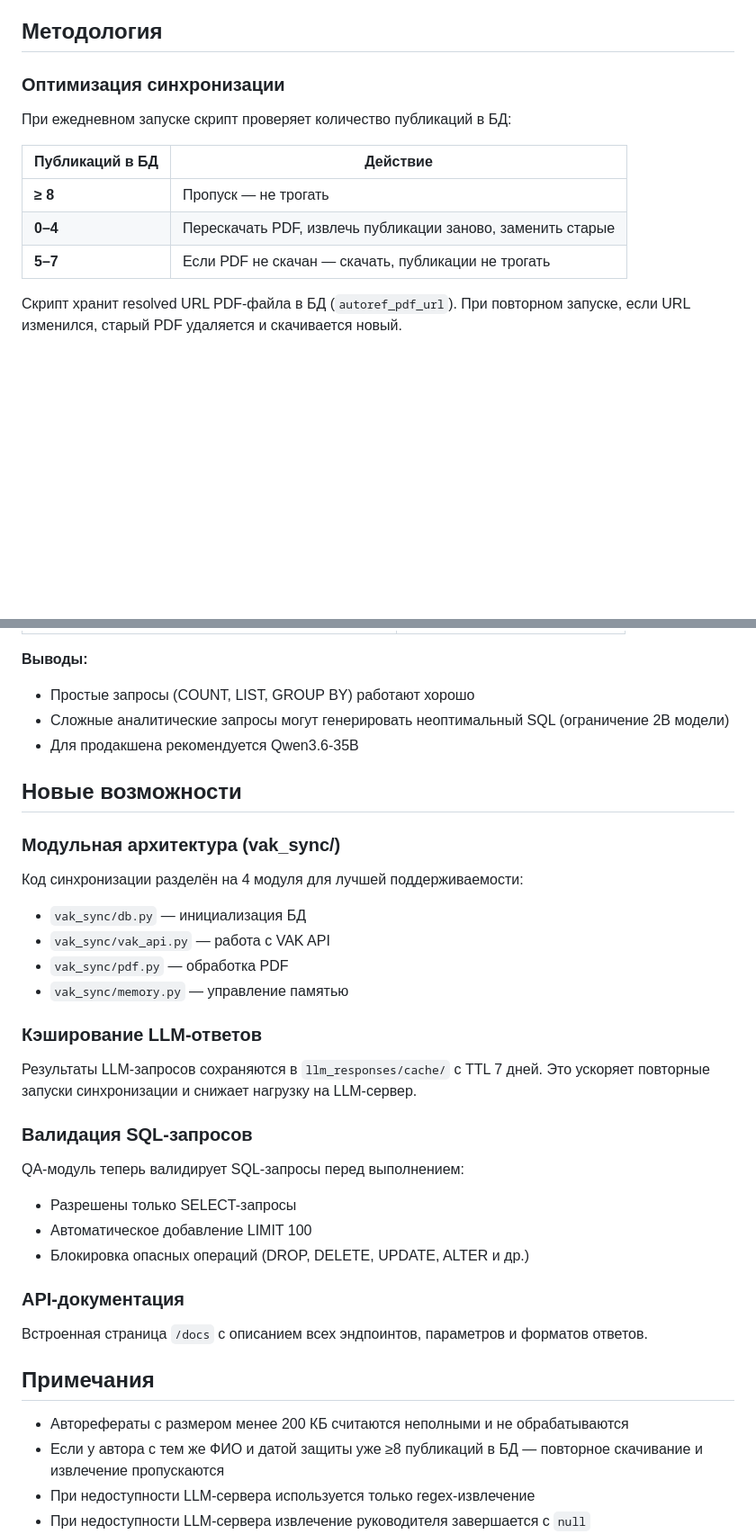
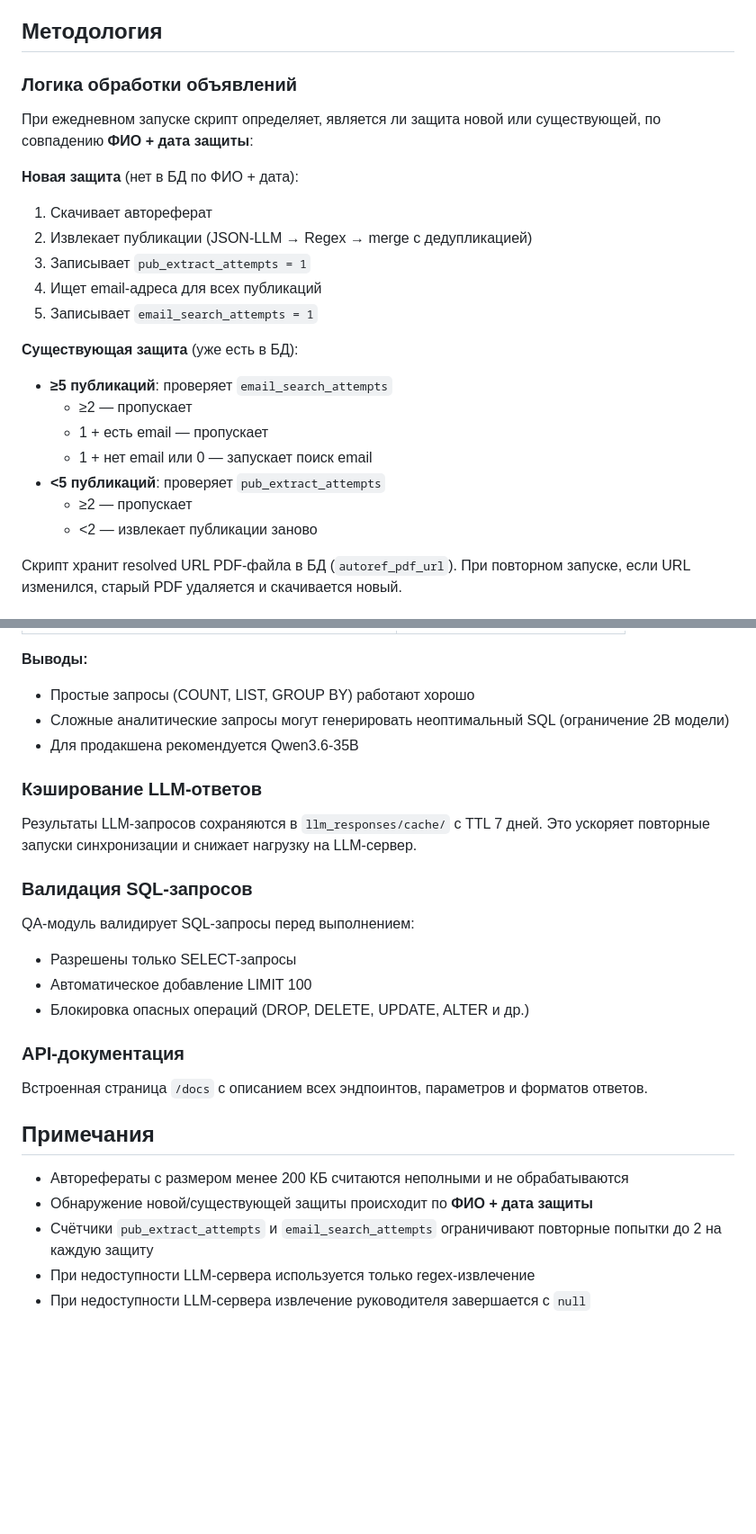
Before and after one commit to danil1online/PySciSeaRes, a Markdown page: README.md, 2 parts joined by grey strips. Shown at 90% size. Rendered like a GitHub page; blank space fills up the shorter version.

```diff
--- a/README.md
+++ b/README.md
@@ -16,15 +16,25 @@
 
 ## Методология
 
-### Оптимизация синхронизации
+### Логика обработки объявлений
 
-При ежедневном запуске скрипт проверяет количество публикаций в БД:
+При ежедневном запуске скрипт определяет, является ли защита новой или существующей, по совпадению **ФИО + дата защиты**:
 
-| Публикаций в БД | Действие |
-|---|---|
-| **≥ 8** | Пропуск — не трогать |
-| **0–4** | Перескачать PDF, извлечь публикации заново, заменить старые |
-| **5–7** | Если PDF не скачан — скачать, публикации не трогать |
+**Новая защита** (нет в БД по ФИО + дата):
+1. Скачивает автореферат
+2. Извлекает публикации (JSON-LLM → Regex → merge с дедупликацией)
+3. Записывает `pub_extract_attempts = 1`
+4. Ищет email-адреса для всех публикаций
+5. Записывает `email_search_attempts = 1`
+
+**Существующая защита** (уже есть в БД):
+- **≥5 публикаций**: проверяет `email_search_attempts`
+  - ≥2 — пропускает
+  - 1 + есть email — пропускает
+  - 1 + нет email или 0 — запускает поиск email
+- **<5 публикаций**: проверяет `pub_extract_attempts`
+  - ≥2 — пропускает
+  - <2 — извлекает публикации заново
 
 Скрипт хранит resolved URL PDF-файла в БД (`autoref_pdf_url`). При повторном запуске, если URL изменился, старый PDF удаляется и скачивается новый.
 
@@ -441,20 +452,11 @@ python3 -m pytest tests/ -v
 - Сложные аналитические запросы могут генерировать неоптимальный SQL (ограничение 2B модели)
 - Для продакшена рекомендуется Qwen3.6-35B
 
-## Новые возможности
-
-### Модульная архитектура (vak_sync/)
-Код синхронизации разделён на 4 модуля для лучшей поддерживаемости:
-- `vak_sync/db.py` — инициализация БД
-- `vak_sync/vak_api.py` — работа с VAK API
-- `vak_sync/pdf.py` — обработка PDF
-- `vak_sync/memory.py` — управление памятью
-
 ### Кэширование LLM-ответов
 Результаты LLM-запросов сохраняются в `llm_responses/cache/` с TTL 7 дней. Это ускоряет повторные запуски синхронизации и снижает нагрузку на LLM-сервер.
 
 ### Валидация SQL-запросов
-QA-модуль теперь валидирует SQL-запросы перед выполнением:
+QA-модуль валидирует SQL-запросы перед выполнением:
 - Разрешены только SELECT-запросы
 - Автоматическое добавление LIMIT 100
 - Блокировка опасных операций (DROP, DELETE, UPDATE, ALTER и др.)
@@ -465,7 +467,8 @@ QA-модуль теперь валидирует SQL-запросы перед
 ## Примечания
 
 - Авторефераты с размером менее 200 КБ считаются неполными и не обрабатываются
-- Если у автора с тем же ФИО и датой защиты уже ≥8 публикаций в БД — повторное скачивание и извлечение пропускаются
+- Обнаружение новой/существующей защиты происходит по **ФИО + дата защиты**
+- Счётчики `pub_extract_attempts` и `email_search_attempts` ограничивают повторные попытки до 2 на каждую защиту
 - При недоступности LLM-сервера используется только regex-извлечение
 - При недоступности LLM-сервера извлечение руководителя завершается с `null`
 - PDF-файл читается один раз за объявление, текст передаётся в оба экстрактора (публикации + руководитель)
```
Also changed, not shown: other parts of README.md (+17 -15 lines).
